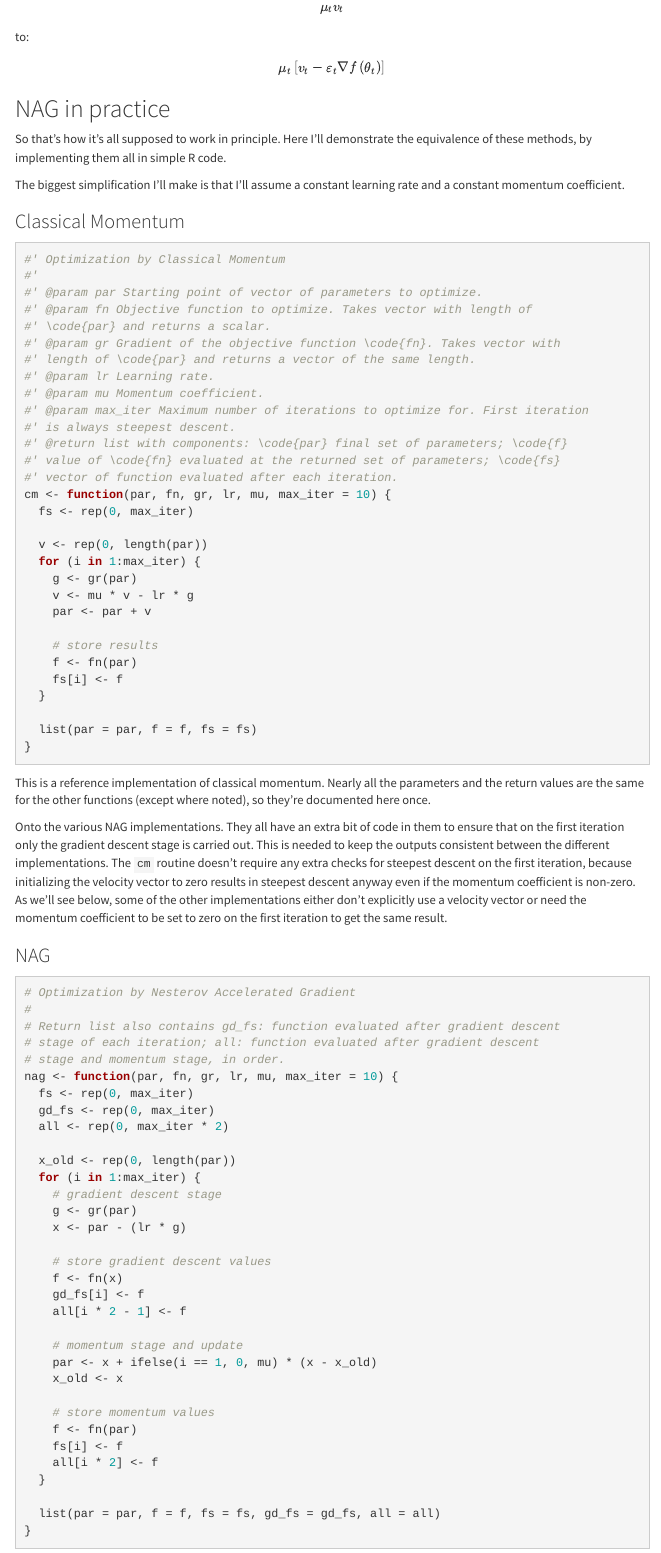
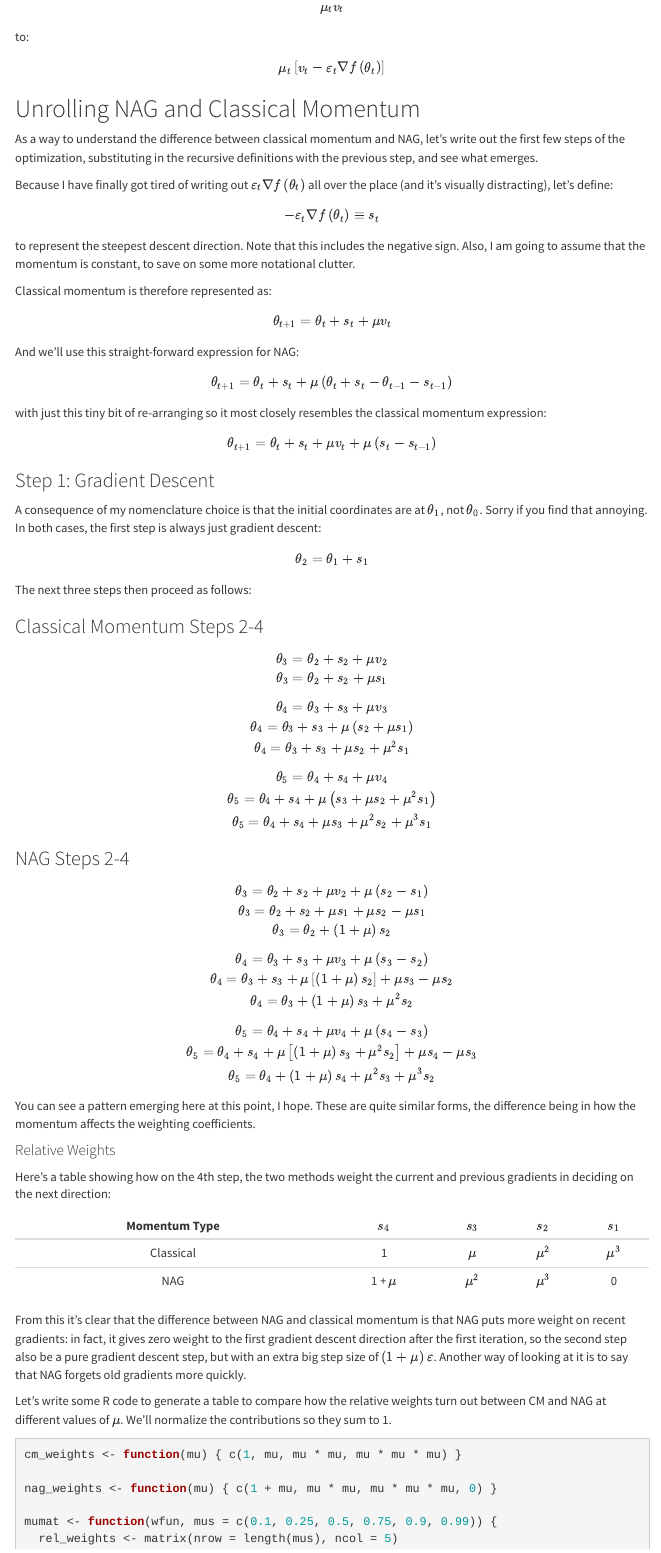
Before and after one commit to jlmelville/mize, an R Markdown document (docs/nesterov.Rmd): the page in a window 1100 px wide, from 4990 px down. Rendered offline with R 4.5, knitr and Pandoc, with nearby package versions; menus at the side of the page are left out.

Commit message:
Unroll NAG and relative gradient weights.

````diff
--- a/docs/nesterov.Rmd
+++ b/docs/nesterov.Rmd
@@ -377,3 +392,127 @@ and then when calculating the momentum term, change:
 $$\mu_t v_t$$
 to:
 $$\mu_t \left[v_t - \varepsilon_{t} \nabla f\left(\theta_t \right)\right]$$
+
+## Unrolling NAG and Classical Momentum
+
+As a way to understand the difference between classical momentum and NAG,
+let's write out the first few steps of the optimization, substituting in the
+recursive definitions with the previous step, and see what emerges.
+
+Because I have finally got tired of writing out
+$\varepsilon_t \nabla f\left(\theta_t \right)$ all over the place (and it's
+visually distracting), let's define:
+
+$$
+-\varepsilon_t \nabla f\left(\theta_t \right) \equiv s_t
+$$
+
+to represent the steepest descent direction. Note that this includes the
+negative sign. Also, I am going to assume that the momentum is constant, to
+save on some more notational clutter.
+
+Classical momentum is therefore represented as:
+
+$$
+\theta_{t+1} = \theta_t + s_t + \mu v_t
+$$
+
+And we'll use this straight-forward expression for NAG:
+
+
+$$
+\theta_{t+1} = \theta_t + s_t
++ \mu \left(\theta_t + s_t
+- \theta_{t-1} - s_{t-1}
+\right)
+$$
+
+with just this tiny bit of re-arranging so it most closely resembles the
+classical momentum expression:
+
+$$
+\theta_{t+1} = \theta_t + s_t + \mu v_t + \mu \left(s_t - s_{t-1} \right)
+$$
+
+### Step 1: Gradient Descent
+
+A consequence of my nomenclature choice is that the initial coordinates are at
+$\theta_1$, not $\theta_0$. Sorry if you find that annoying. In both cases, the
+first step is always just gradient descent:
+
+$$
+\theta_2 = \theta_1 + s_1
+$$
+
+The next three steps then proceed as follows:
+
+### Classical Momentum Steps 2-4
+
+$$
+\theta_3 = \theta_2 + s_2 + \mu v_2 \\
+\theta_3 = \theta_2 + s_2 + \mu s_1
+$$
+
+$$
+\theta_4 = \theta_3 + s_3 + \mu v_3 \\
+\theta_4 = \theta_3 + s_3 + \mu \left(s_2 + \mu s_1 \right) \\
+\theta_4 = \theta_3 + s_3 + \mu s_2 + \mu^2 s_1
+$$
+
+$$
+\theta_5 = \theta_4 + s_4 + \mu v_4 \\
+\theta_5 = \theta_4 + s_4 + \mu \left( s_3 + \mu s_2 + \mu^2 s_1 \right)\\
+\theta_5 = \theta_4 + s_4 + \mu s_3 + \mu^2 s_2 + \mu^3 s_1
+$$
+
+### NAG Steps 2-4
+
+$$
+\theta_3 = \theta_2 + s_2 + \mu v_2 + \mu \left(s_2 - s_1 \right) \\
+\theta_3 = \theta_2 + s_2 + \mu s_1 + \mu s_2 - \mu s_1 \\
+\theta_3 = \theta_2 + \left(1 + \mu \right) s_2
+$$
+
+$$
+\theta_4 = \theta_3 + s_3 + \mu v_3 + \mu \left(s_3 - s_2 \right) \\
+\theta_4 = \theta_3 + s_3 + \mu \left[ \left(1 + \mu \right) s_2 \right] + \mu s_3 - \mu s_2 \\
+\theta_4 = \theta_3 + \left(1 + \mu \right) s_3 + \mu^2 s_2
+$$
+$$
+\theta_5 = \theta_4 + s_4 + \mu v_4 + \mu \left(s_4 - s_3 \right) \\
+\theta_5 = \theta_4 + s_4 + \mu \left[ \left(1 + \mu \right) s_3 + \mu^2 s_2 \right] + \mu s_4 - \mu s_3 \\
+\theta_5 = \theta_4 + \left(1 + \mu \right) s_4 + \mu^2 s_3 + \mu^3 s_2
+$$
+
+You can see a pattern emerging here at this point, I hope. These are quite
+similar forms, the difference being in how the momentum affects the weighting
+coefficients.
+
+#### Relative Weights
+
+Here's a table showing how on the 4th step, the two methods weight the current
+and previous gradients in deciding on the next direction:
+
+| Momentum Type |  $s_4$     | $s_3$   | $s_2$   | $s_1$   |
+:--------------:|:----------:|:-------:|:-------:|:--------:
+Classical       | 1          | $\mu$   | $\mu^2$ | $\mu^3$
+NAG             | 1 + $\mu$  | $\mu^2$ | $\mu^3$ | 0
+
+From this it's clear that the difference between NAG and classical momentum
+is that NAG puts more weight on recent gradients: in fact, it gives zero weight
+to the first gradient descent direction after the first iteration, so the
+second step also be a pure gradient descent step, but with an extra big step
+size of $\left(1 + \mu \right) \varepsilon$. Another way of looking at it is to
+say that NAG forgets old gradients more quickly.
+
+Let's write some R code to generate a table to compare how the relative weights
+turn out between CM and NAG at different values of $\mu$. We'll normalize the
+contributions so they sum to 1.
+
+```{r generate relative weights}
+cm_weights <- function(mu) { c(1, mu, mu * mu, mu * mu * mu) }
+
+nag_weights <- function(mu) { c(1 + mu, mu * mu, mu * mu * mu, 0) }
+
+mumat <- function(wfun, mus = c(0.1, 0.25, 0.5, 0.75, 0.9, 0.99)) {
+  rel_weights <- matrix(nrow = length(mus), ncol = 5)
````
Also changed, not shown: docs/nesterov.Rmd (88 more changed lines), 1 other file.
